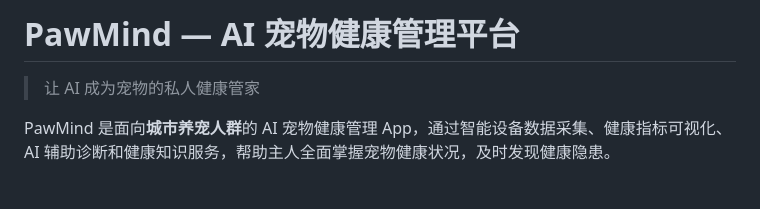
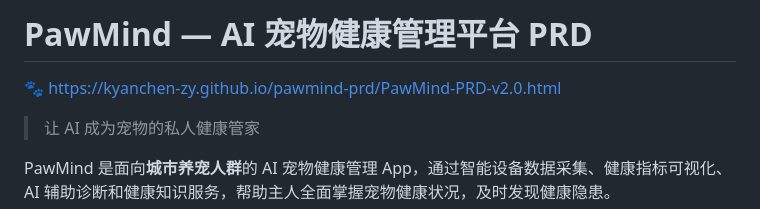
Before and after one commit to KyanChen-zy/pawmind-prd, a Markdown page: README.md, the part around the change. Drawn GitHub-style; blank space fills up the shorter version.

Commit message:
docs: add GitHub Pages PRD link to README title
Co-Authored-By: Claude Opus 4.6 (1M context) <noreply@anthropic.com>

```diff
--- a/README.md
+++ b/README.md
@@ -1,4 +1,6 @@
-# PawMind — AI 宠物健康管理平台
+# PawMind — AI 宠物健康管理平台 PRD
+
+🐾  https://kyanchen-zy.github.io/pawmind-prd/PawMind-PRD-v2.0.html
 
 > 让 AI 成为宠物的私人健康管家
 
```
